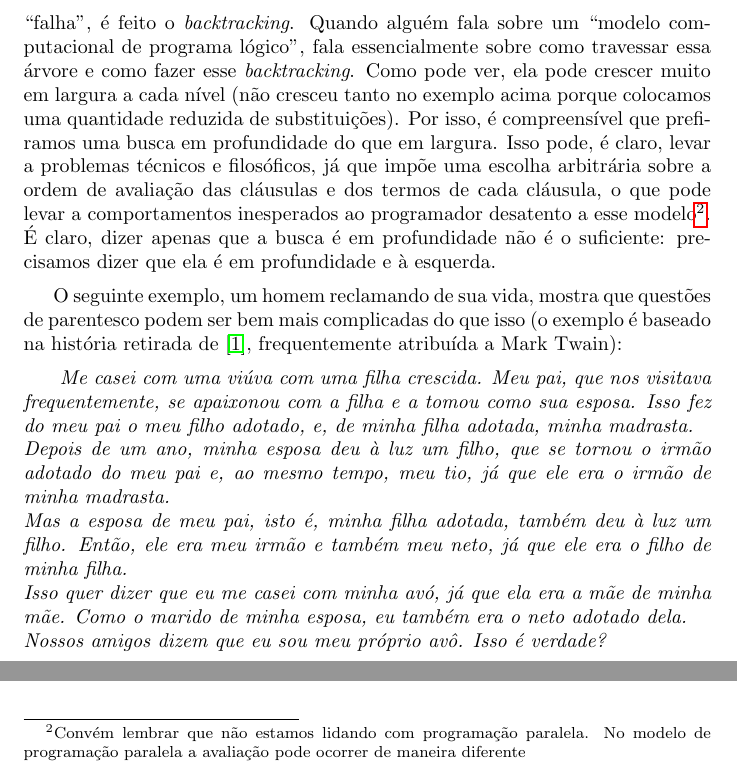
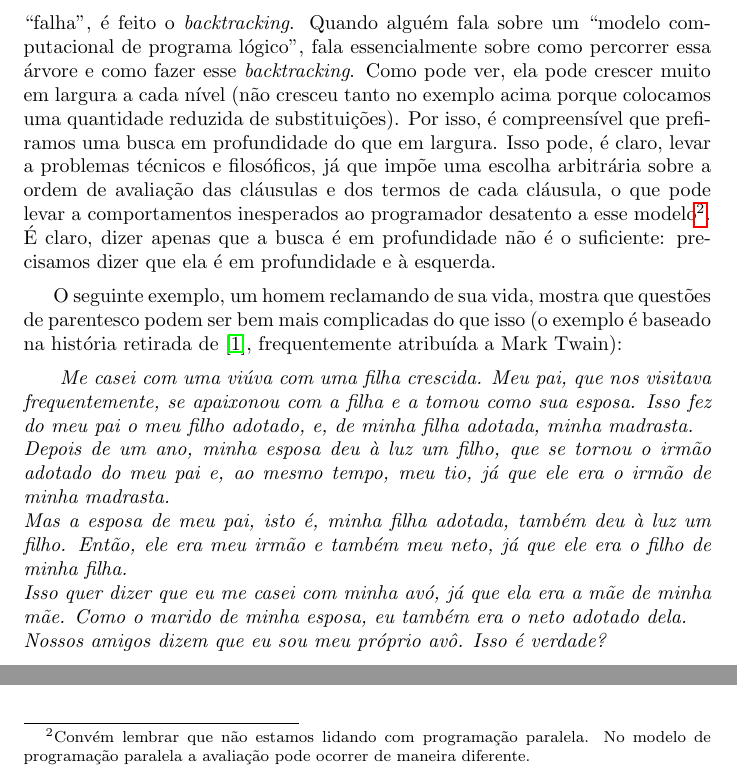
Before and after one commit to ericlesaquiles/Otimizacao-por-restricoes-logicas, a LaTeX document (doc/Cap5/[LOG]Cap5.tex): two parts of page 2 of 3, joined at a grey line, cut so that both start at the same text. Compiled offline with pdfLaTeX.

Commit message:
Pequenas alteracoes
Coloquei algumas questoes e comentarios.

```diff
--- a/doc/Cap5/[LOG]Cap5.tex
+++ b/doc/Cap5/[LOG]Cap5.tex
@@ -79,13 +79,13 @@ um ``ou'' lógico, enquanto que os sólidos indicam um ``e'' lógico. O que isso
 sólidos indica que todo o arco é falho, mas uma falha em um ramo tracejado só afeta o ramo tracejado.
 
 A execução de um programa lógico consiste em uma busca, em uma árvore como essa, por uma folha de ``sucesso''. Se, ao invés
-de ``sucesso'' é encontrada ``falha'', é feito o \technical{backtracking}. Quando alguém fala sobre um ``modelo computacional de
-programa lógico'', fala essencialmente sobre como travessar essa árvore e como fazer esse \technical{backtracking}.
+de ``sucesso'', é encontrada ``falha'', é feito o \technical{backtracking}. Quando alguém fala sobre um ``modelo computacional de
+programa lógico'', fala essencialmente sobre como percorrer essa árvore e como fazer esse \technical{backtracking}.
 Como pode ver, ela pode crescer muito em largura a cada nível (não cresceu tanto no exemplo acima porque colocamos uma quantidade reduzida de substituições). Por isso, é compreensível que prefiramos uma busca em profundidade
 do que em largura. Isso pode, é claro, levar a problemas técnicos e filosóficos, já que impõe uma escolha arbitrária sobre a ordem
 de avaliação das cláusulas e dos termos de cada cláusula, o que pode levar a comportamentos inesperados ao programador desatento a esse modelo\footnote{Convém lembrar que não estamos lidando com programação paralela.
 No modelo de programação paralela a avaliação pode ocorrer de maneira
-diferente}. É claro, dizer apenas que a busca é em profundidade não é o suficiente: precisamos dizer que ela é em profundidade e
+diferente.}. É claro, dizer apenas que a busca é em profundidade não é o suficiente: precisamos dizer que ela é em profundidade e
 à esquerda.
 
 
@@ -96,7 +96,8 @@ atribuída a Mark Twain):
 
 \cit{
   Me casei com uma viúva com uma filha crescida. Meu pai, que nos visitava frequentemente, se
-  apaixonou com a filha e a tomou como sua esposa. Isso fez do meu pai o meu filho adotado, e, de
+  apaixonou com a %QUESTION: copiou de algum lugar ou traduziu/modificou? Se for a segunda opcao, fica melhor trocar o "com a" por "pela"
+  filha e a tomou como sua esposa. Isso fez do meu pai o meu filho adotado, e, de
   minha filha adotada, minha madrasta.\\
   Depois de um ano, minha esposa deu à luz um filho, que se tornou o irmão adotado do meu pai e, ao
   mesmo tempo, meu tio, já que ele era o irmão de minha madrasta.\\
```
Also changed, not shown: doc/Cap5/[LOG]Cap5.tex (4 more changed lines).
